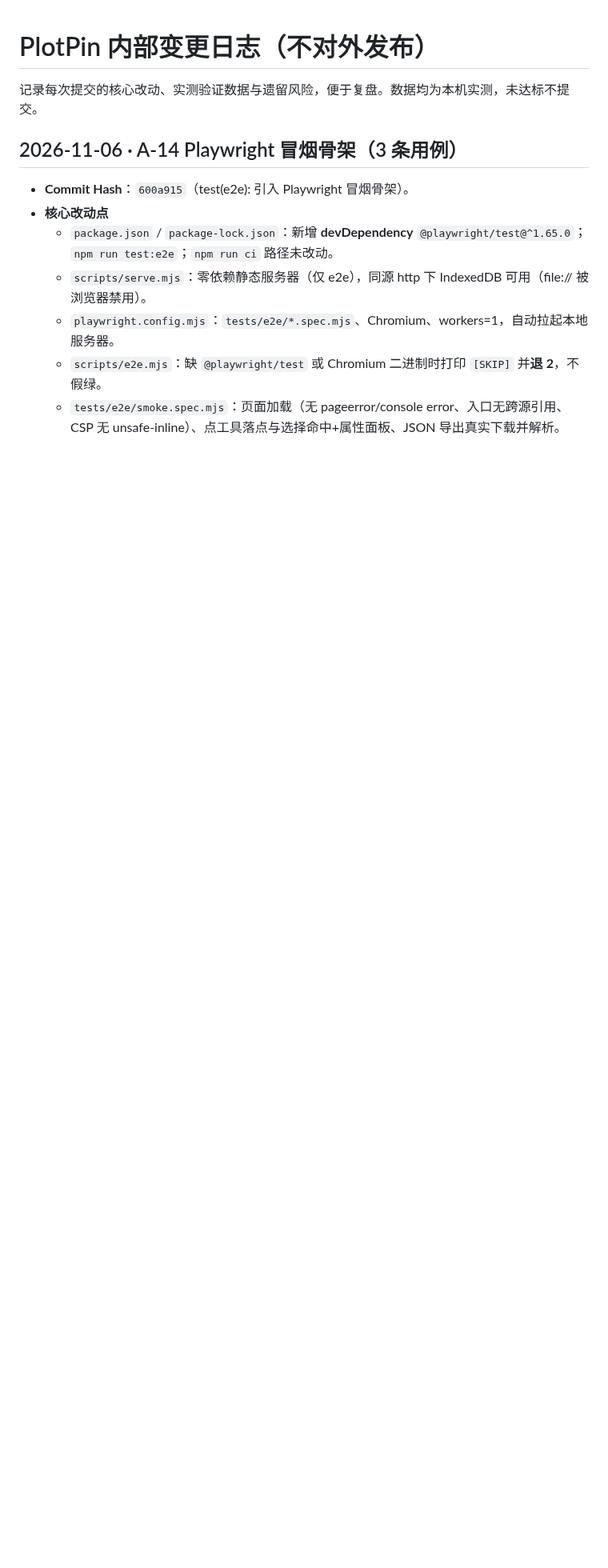
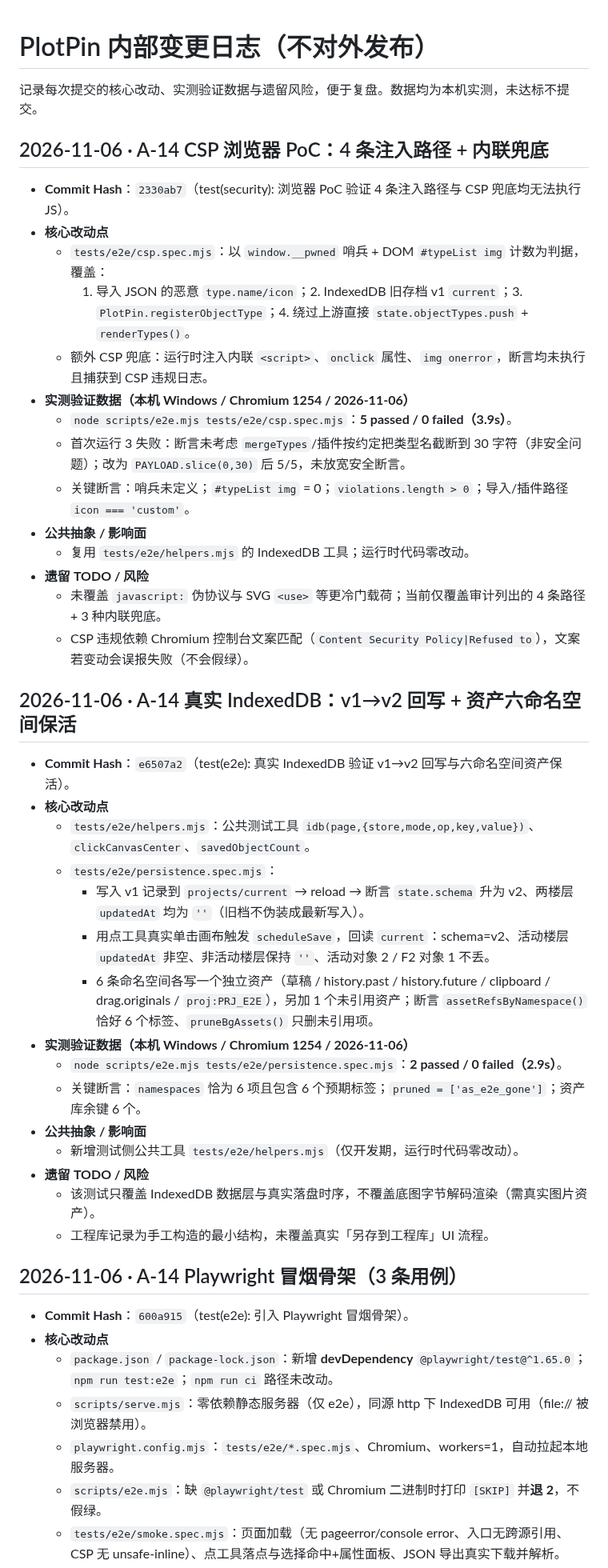
Before and after one commit to idcu/plotpin, a Markdown page: CHANGELOG.internal.md, the part around the change. Shown at 80% size. Rendered like a GitHub page; blank space fills up the shorter version.

Commit message:
docs(changelog): 回填 A-14 CSP PoC 提交哈希与实测数据

```diff
--- a/CHANGELOG.internal.md
+++ b/CHANGELOG.internal.md
@@ -1,6 +1,41 @@
 # PlotPin 内部变更日志（不对外发布）
 
 记录每次提交的核心改动、实测验证数据与遗留风险，便于复盘。数据均为本机实测，未达标不提交。
+
+## 2026-11-06 · A-14 CSP 浏览器 PoC：4 条注入路径 + 内联兜底
+
+- **Commit Hash**：`2330ab7`（test(security): 浏览器 PoC 验证 4 条注入路径与 CSP 兜底均无法执行 JS）。
+- **核心改动点**
+  - `tests/e2e/csp.spec.mjs`：以 `window.__pwned` 哨兵 + DOM `#typeList img` 计数为判据，覆盖：
+    1. 导入 JSON 的恶意 `type.name/icon`；2. IndexedDB 旧存档 v1 `current`；3. `PlotPin.registerObjectType`；4. 绕过上游直接 `state.objectTypes.push` + `renderTypes()`。
+  - 额外 CSP 兜底：运行时注入内联 `<script>`、`onclick` 属性、`img onerror`，断言均未执行且捕获到 CSP 违规日志。
+- **实测验证数据（本机 Windows / Chromium 1254 / 2026-11-06）**
+  - `node scripts/e2e.mjs tests/e2e/csp.spec.mjs`：**5 passed / 0 failed（3.9s）**。
+  - 首次运行 3 失败：断言未考虑 `mergeTypes`/插件按约定把类型名截断到 30 字符（非安全问题）；改为 `PAYLOAD.slice(0,30)` 后 5/5，未放宽安全断言。
+  - 关键断言：哨兵未定义；`#typeList img` = 0；`violations.length > 0`；导入/插件路径 `icon === 'custom'`。
+- **公共抽象 / 影响面**
+  - 复用 `tests/e2e/helpers.mjs` 的 IndexedDB 工具；运行时代码零改动。
+- **遗留 TODO / 风险**
+  - 未覆盖 `javascript:` 伪协议与 SVG `<use>` 等更冷门载荷；当前仅覆盖审计列出的 4 条路径 + 3 种内联兜底。
+  - CSP 违规依赖 Chromium 控制台文案匹配（`Content Security Policy|Refused to`），文案若变动会误报失败（不会假绿）。
+
+## 2026-11-06 · A-14 真实 IndexedDB：v1→v2 回写 + 资产六命名空间保活
+
+- **Commit Hash**：`e6507a2`（test(e2e): 真实 IndexedDB 验证 v1→v2 回写与六命名空间资产保活）。
+- **核心改动点**
+  - `tests/e2e/helpers.mjs`：公共测试工具 `idb(page,{store,mode,op,key,value})`、`clickCanvasCenter`、`savedObjectCount`。
+  - `tests/e2e/persistence.spec.mjs`：
+    - 写入 v1 记录到 `projects/current` → reload → 断言 `state.schema` 升为 v2、两楼层 `updatedAt` 均为 `''`（旧档不伪装成最新写入）。
+    - 用点工具真实单击画布触发 `scheduleSave`，回读 `current`：schema=v2、活动楼层 `updatedAt` 非空、非活动楼层保持 `''`、活动对象 2 / F2 对象 1 不丢。
+    - 6 条命名空间各写一个独立资产（草稿 / history.past / history.future / clipboard / drag.originals / `proj:PRJ_E2E`），另加 1 个未引用资产；断言 `assetRefsByNamespace()` 恰好 6 个标签、`pruneBgAssets()` 只删未引用项。
+- **实测验证数据（本机 Windows / Chromium 1254 / 2026-11-06）**
+  - `node scripts/e2e.mjs tests/e2e/persistence.spec.mjs`：**2 passed / 0 failed（2.9s）**。
+  - 关键断言：`namespaces` 恰为 6 项且包含 6 个预期标签；`pruned = ['as_e2e_gone']`；资产库余键 6 个。
+- **公共抽象 / 影响面**
+  - 新增测试侧公共工具 `tests/e2e/helpers.mjs`（仅开发期，运行时代码零改动）。
+- **遗留 TODO / 风险**
+  - 该测试只覆盖 IndexedDB 数据层与真实落盘时序，不覆盖底图字节解码渲染（需真实图片资产）。
+  - 工程库记录为手工构造的最小结构，未覆盖真实「另存到工程库」UI 流程。
 
 ## 2026-11-06 · A-14 Playwright 冒烟骨架（3 条用例）
 
```
